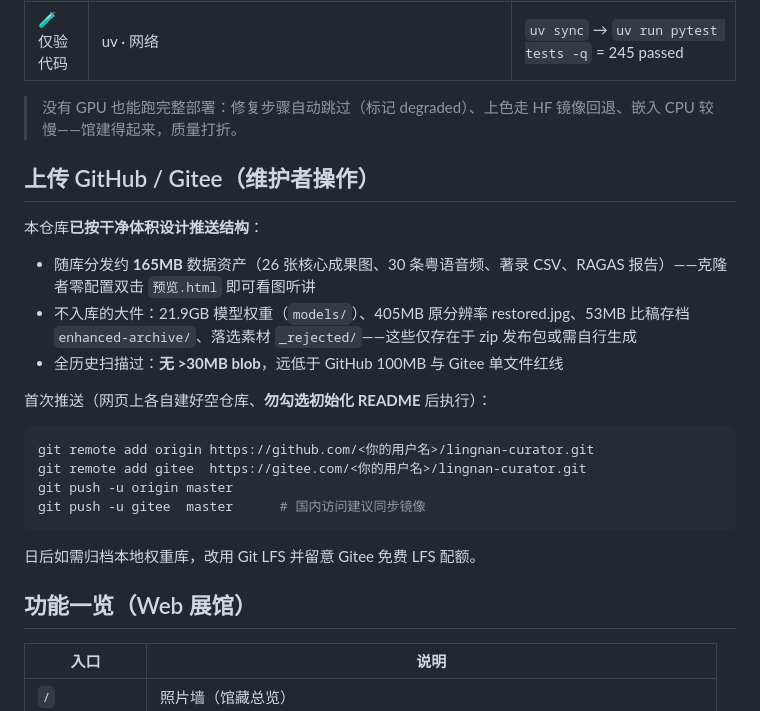
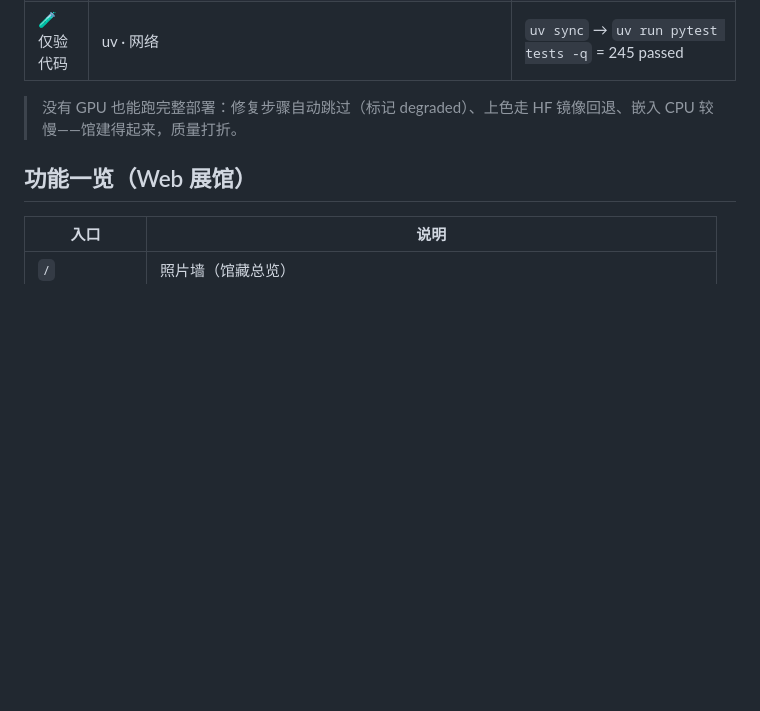
Before and after one commit to zgozh/lingnan-curator, a Markdown page: README.md, the part around the change. Rendered like a GitHub page; blank space fills up the shorter version.

Commit message:
Remove unrelated instructions
Removed unrelated instructions

````diff
--- a/README.md
+++ b/README.md
@@ -26,25 +26,6 @@
 | 🧪 仅验代码 | uv · 网络 | `uv sync` → `uv run pytest tests -q` = 245 passed |
 
 > 没有 GPU 也能跑完整部署：修复步骤自动跳过（标记 degraded）、上色走 HF 镜像回退、嵌入 CPU 较慢——馆建得起来，质量打折。
-
-## 上传 GitHub / Gitee（维护者操作）
-
-本仓库**已按干净体积设计推送结构**：
-
-- 随库分发约 **165MB** 数据资产（26 张核心成果图、30 条粤语音频、著录 CSV、RAGAS 报告）——克隆者零配置双击 `预览.html` 即可看图听讲
-- 不入库的大件：21.9GB 模型权重（`models/`）、405MB 原分辨率 restored.jpg、53MB 比稿存档 `enhanced-archive/`、落选素材 `_rejected/`——这些仅存在于 zip 发布包或需自行生成
-- 全历史扫描过：**无 >30MB blob**，远低于 GitHub 100MB 与 Gitee 单文件红线
-
-首次推送（网页上各自建好空仓库、**勿勾选初始化 README** 后执行）：
-
-```bash
-git remote add origin https://github.com/<你的用户名>/lingnan-curator.git
-git remote add gitee  https://gitee.com/<你的用户名>/lingnan-curator.git
-git push -u origin master
-git push -u gitee  master      # 国内访问建议同步镜像
-```
-
-日后如需归档本地权重库，改用 Git LFS 并留意 Gitee 免费 LFS 配额。
 
 ## 功能一览（Web 展馆）
 
````
